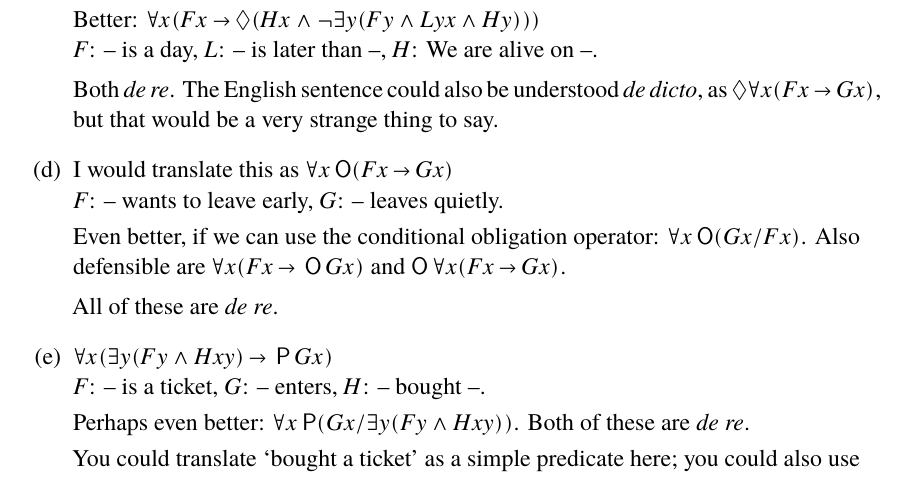
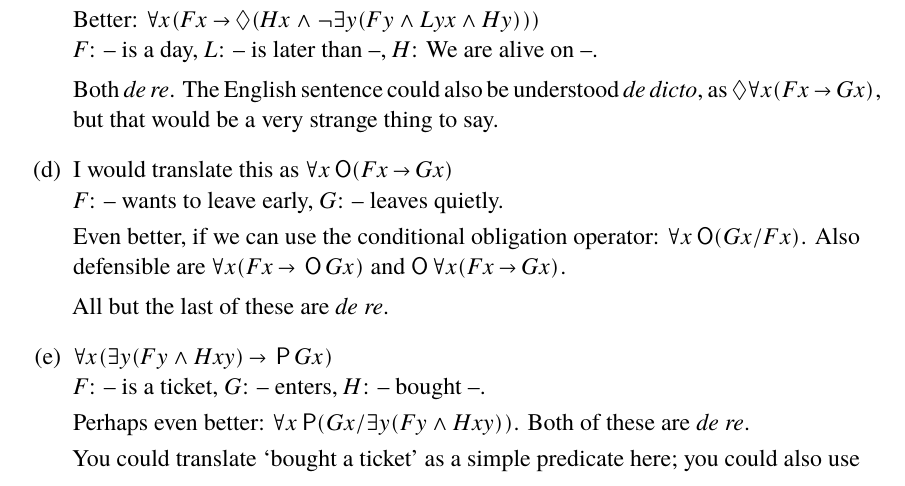
Before and after one commit to wo/logic2, a LaTeX thesis (logic2.tex, which reads 09-qml.tex): part of page 241 of 247, cut so that both start at the same text. The pictures show the PDF file logic2.pdf that the author committed with the source.

Commit message:
small correction

```diff
--- a/09-qml.tex
+++ b/09-qml.tex
@@ -836,7 +836,7 @@ second \emph{de dicto}.
     % But one could argue that the English sentence is also true in such a situation,
     % because it is equivalent to 'Anyone who wants to leave early should do so quietly'.
 
-    All of these are \emph{de re}. \\[-2mm]
+    All but the last of these are \emph{de re}. \\[-2mm]
 
   \item % Everyone who bought a ticket is allowed to enter.
 
```
Also changed, not shown: 10-qml2.tex (+3 -0 lines), logic2.pdf.
